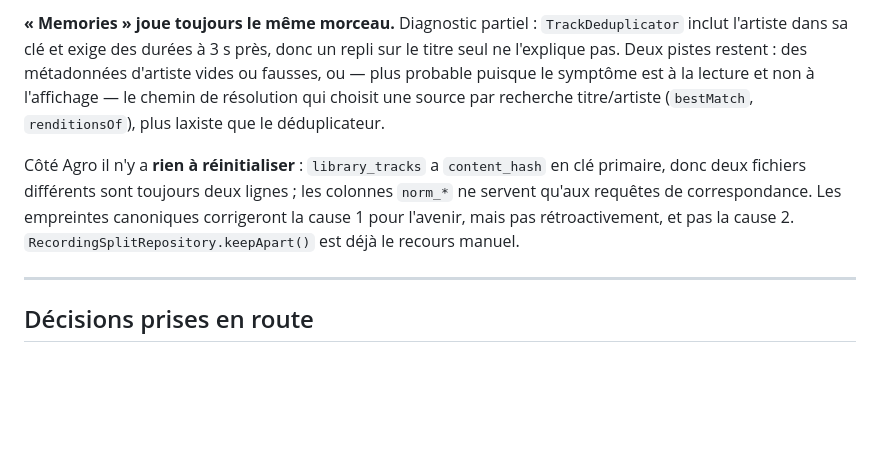
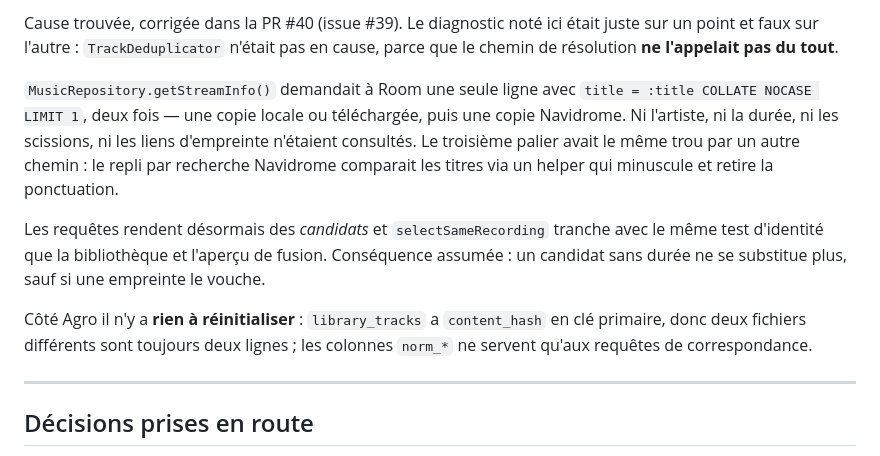
Before and after one commit to AgroUPlus/Wanda, a Markdown page: docs/ROADMAP.md, the part around one of its changes. Drawn GitHub-style; blank space fills up the shorter version.

```diff
--- a/docs/ROADMAP.md
+++ b/docs/ROADMAP.md
@@ -153,16 +203,23 @@ et `sync()` n'avaient aucun appelant. Désormais :
 
-**« Memories » joue toujours le même morceau.** Diagnostic partiel :
-`TrackDeduplicator` inclut l'artiste dans sa clé et exige des durées à 3 s près, donc
-un repli sur le titre seul ne l'explique pas. Deux pistes restent : des métadonnées
-d'artiste vides ou fausses, ou — plus probable puisque le symptôme est à la lecture
-et non à l'affichage — le chemin de résolution qui choisit une source par recherche
-titre/artiste (`bestMatch`, `renditionsOf`), plus laxiste que le déduplicateur.
+Cause trouvée, corrigée dans la PR #40 (issue #39). Le diagnostic noté ici était
+juste sur un point et faux sur l'autre : `TrackDeduplicator` n'était pas en
+cause, parce que le chemin de résolution **ne l'appelait pas du tout**.
+
+`MusicRepository.getStreamInfo()` demandait à Room une seule ligne avec
+`title = :title COLLATE NOCASE LIMIT 1`, deux fois — une copie locale ou
+téléchargée, puis une copie Navidrome. Ni l'artiste, ni la durée, ni les
+scissions, ni les liens d'empreinte n'étaient consultés. Le troisième palier
+avait le même trou par un autre chemin : le repli par recherche Navidrome
+comparait les titres via un helper qui minuscule et retire la ponctuation.
+
+Les requêtes rendent désormais des *candidats* et `selectSameRecording` tranche
+avec le même test d'identité que la bibliothèque et l'aperçu de fusion.
+Conséquence assumée : un candidat sans durée ne se substitue plus, sauf si une
+empreinte le vouche.
 
 Côté Agro il n'y a **rien à réinitialiser** : `library_tracks` a `content_hash` en
 clé primaire, donc deux fichiers différents sont toujours deux lignes ; les colonnes
-`norm_*` ne servent qu'aux requêtes de correspondance. Les empreintes canoniques
-corrigeront la cause 1 pour l'avenir, mais pas rétroactivement, et pas la cause 2.
-`RecordingSplitRepository.keepApart()` est déjà le recours manuel.
+`norm_*` ne servent qu'aux requêtes de correspondance.
 
 ---
 
```
Also changed, not shown: other parts of docs/ROADMAP.md (+65 -15 lines).
